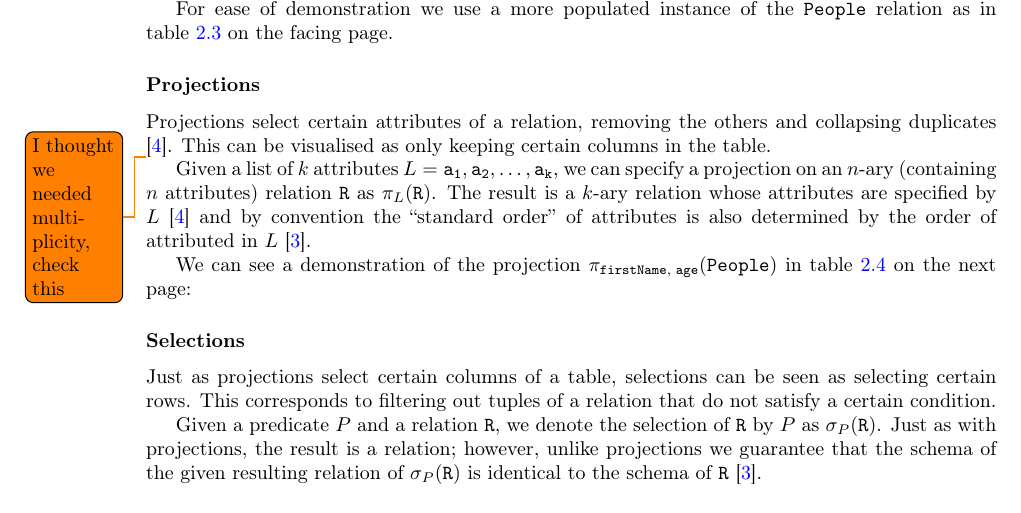
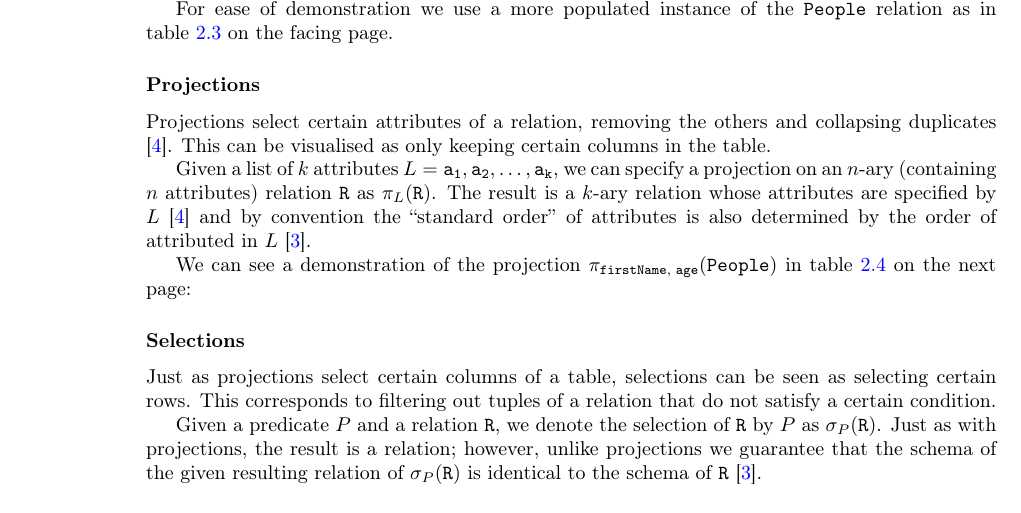
Before and after one commit to MatBon01/joinbench, a LaTeX thesis (report/interim.tex, which reads report/background/relationalmodel.tex): part of page 9 of 20, cut so that both start at the same text. Compiled offline with pdfLaTeX.

Commit message:
Remove multiplicity doubt in relational algebra section

```diff
--- a/report/background/relationalmodel.tex
+++ b/report/background/relationalmodel.tex
@@ -98,7 +98,7 @@ For ease of demonstration we use a more populated instance of the \relation{Peop
   \label{tab:peopleRelationPopulated}
 \end{table}
 \subsubsection{Projections}\label{sec:projections}
-Projections select certain attributes of a relation, removing the others and collapsing duplicates \todo{I thought we needed multiplicity, check this} \cite{RelationalModel}. This can be visualised as only keeping certain columns in the table.
+Projections select certain attributes of a relation, removing the others and collapsing duplicates \cite{RelationalModel}. This can be visualised as only keeping certain columns in the table.
 
 Given a list of $k$ attributes $L = \relationAttribute{a_1}, \relationAttribute{a_2}, \ldots, \relationAttribute{a_k}$, we can specify a projection on an $n$-ary (containing $n$ attributes) relation \relation{R} as \proj{L}{R}. The result is a $k$-ary relation whose attributes are specified by $L$ \cite{RelationalModel} and by convention the ``standard order'' of attributes is also determined by the order of attributed in $L$ \cite{DatabaseSystems}.
 
```
